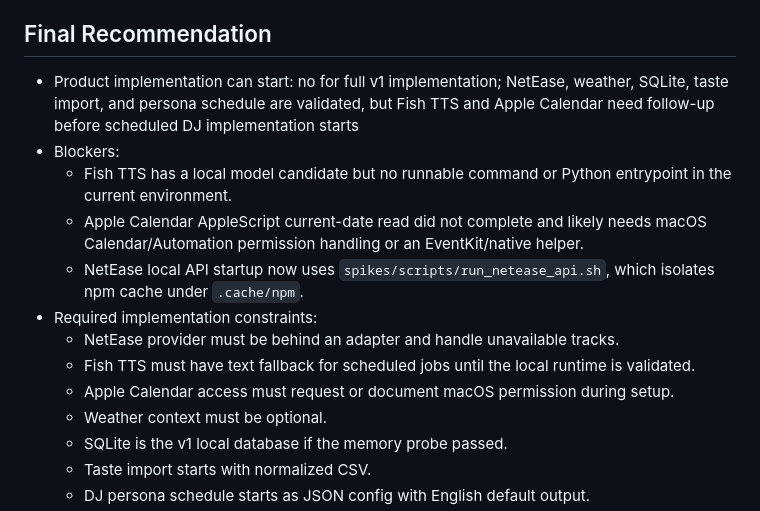
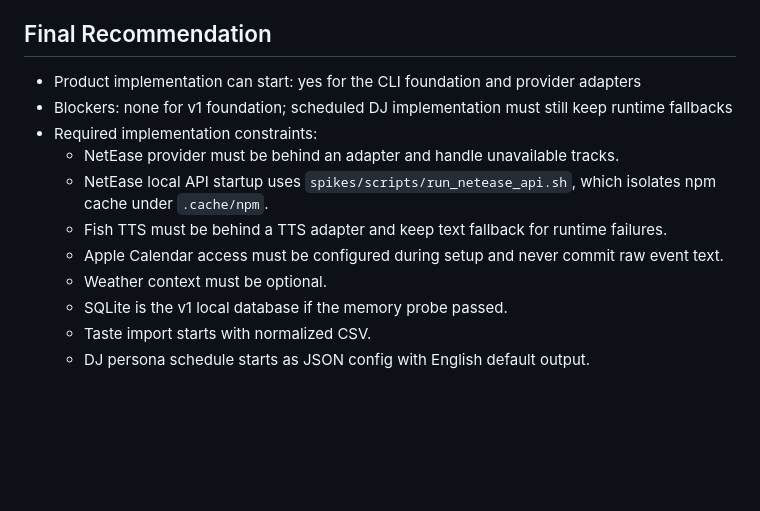
Before and after one commit to wyLeon/Pockedio, a Markdown page: spikes/results.md, the part around the change. Drawn GitHub-style; blank space fills up the shorter version.

Commit message:
docs: update blocker burn-down recommendation

```diff
--- a/spikes/results.md
+++ b/spikes/results.md
@@ -62,15 +62,13 @@
 
 ## Final Recommendation
 
-- Product implementation can start: no for full v1 implementation; NetEase, weather, SQLite, taste import, and persona schedule are validated, but Fish TTS and Apple Calendar need follow-up before scheduled DJ implementation starts
-- Blockers:
-  - Fish TTS has a local model candidate but no runnable command or Python entrypoint in the current environment.
-  - Apple Calendar AppleScript current-date read did not complete and likely needs macOS Calendar/Automation permission handling or an EventKit/native helper.
-  - NetEase local API startup now uses `spikes/scripts/run_netease_api.sh`, which isolates npm cache under `.cache/npm`.
+- Product implementation can start: yes for the CLI foundation and provider adapters
+- Blockers: none for v1 foundation; scheduled DJ implementation must still keep runtime fallbacks
 - Required implementation constraints:
   - NetEase provider must be behind an adapter and handle unavailable tracks.
-  - Fish TTS must have text fallback for scheduled jobs until the local runtime is validated.
-  - Apple Calendar access must request or document macOS permission during setup.
+  - NetEase local API startup uses `spikes/scripts/run_netease_api.sh`, which isolates npm cache under `.cache/npm`.
+  - Fish TTS must be behind a TTS adapter and keep text fallback for runtime failures.
+  - Apple Calendar access must be configured during setup and never commit raw event text.
   - Weather context must be optional.
   - SQLite is the v1 local database if the memory probe passed.
   - Taste import starts with normalized CSV.
```
